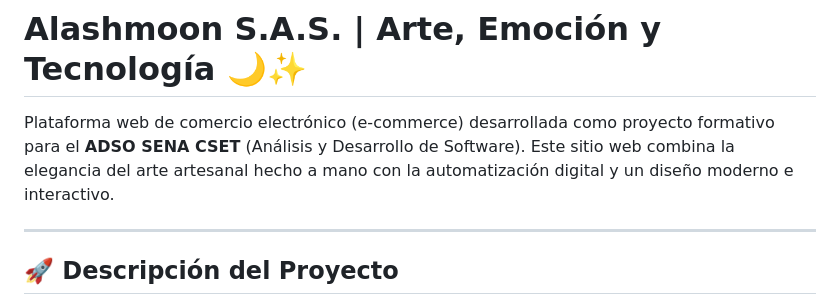
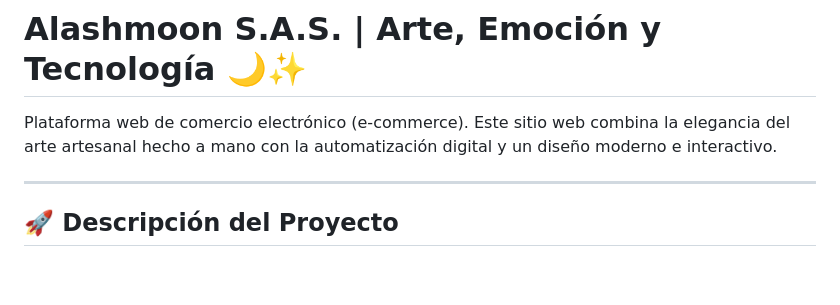
Before and after one commit to cheche2813/Alashmoon, a Markdown page: readme.md, the part around the change. Drawn GitHub-style; blank space fills up the shorter version.

```diff
--- a/readme.md
+++ b/readme.md
@@ -1,6 +1,6 @@
 # Alashmoon S.A.S. | Arte, Emoción y Tecnología 🌙✨
 
-Plataforma web de comercio electrónico (e-commerce) desarrollada como proyecto formativo para el **ADSO SENA CSET** (Análisis y Desarrollo de Software). Este sitio web combina la elegancia del arte artesanal hecho a mano con la automatización digital y un diseño moderno e interactivo.
+Plataforma web de comercio electrónico (e-commerce). Este sitio web combina la elegancia del arte artesanal hecho a mano con la automatización digital y un diseño moderno e interactivo.
 
 ---
 
```
